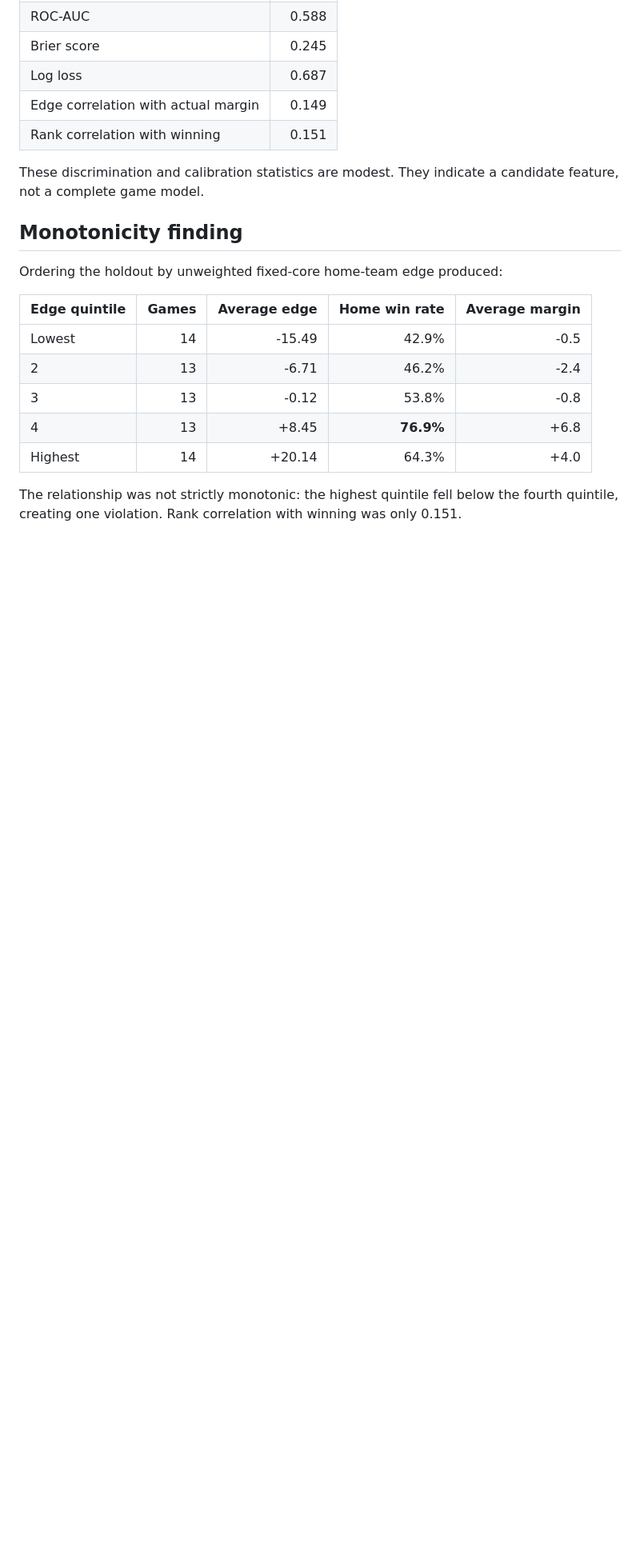
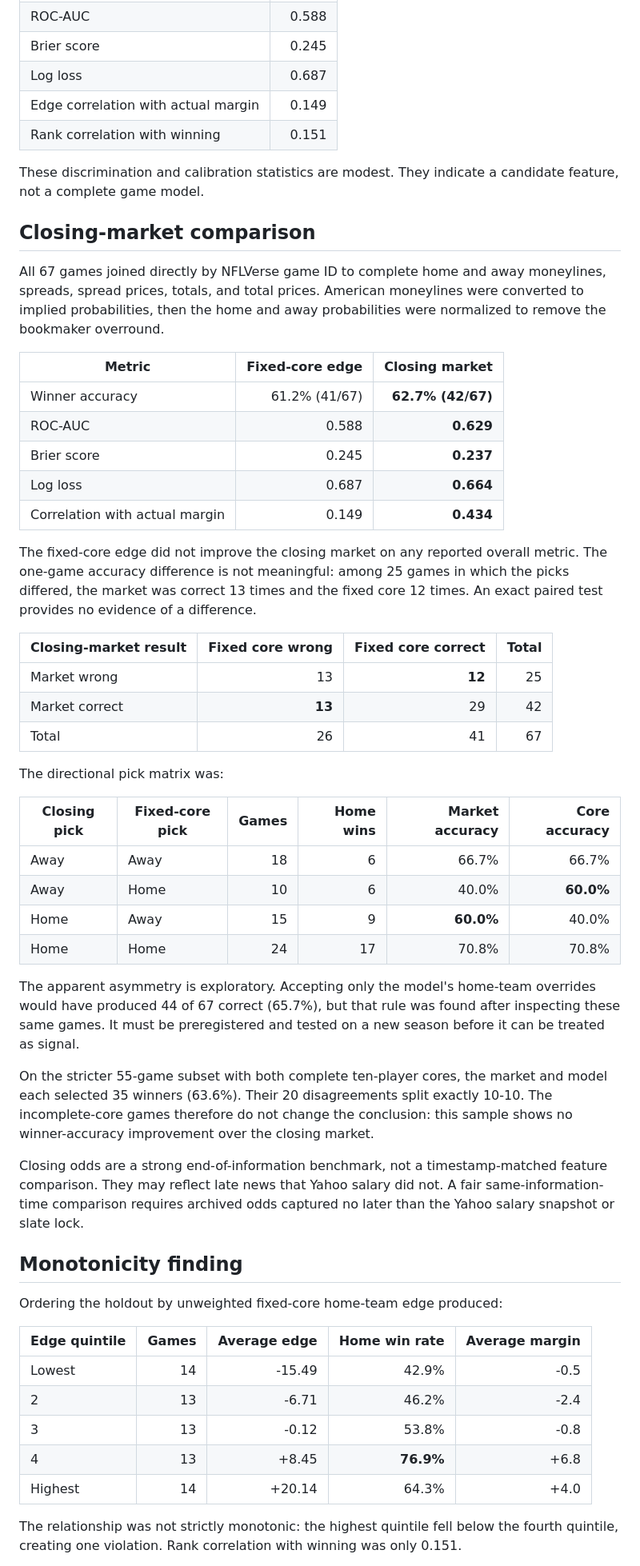
Before and after one commit to Dave356w/-nfl-top25-rankings, a Markdown page: docs/team-outcome-model-foundation.md, the part around one of its changes. Shown at 80% size. Rendered like a GitHub page; blank space fills up the shorter version.

```diff
--- a/docs/team-outcome-model-foundation.md
+++ b/docs/team-outcome-model-foundation.md
@@ -60,6 +74,56 @@ Across all 67 holdout games, the sign of the fixed-core edge selected the winner
 
 These discrimination and calibration statistics are modest. They indicate a
 candidate feature, not a complete game model.
+
+## Closing-market comparison
+
+All 67 games joined directly by NFLVerse game ID to complete home and away
+moneylines, spreads, spread prices, totals, and total prices. American
+moneylines were converted to implied probabilities, then the home and away
+probabilities were normalized to remove the bookmaker overround.
+
+| Metric | Fixed-core edge | Closing market |
+| --- | ---: | ---: |
+| Winner accuracy | 61.2% (41/67) | **62.7% (42/67)** |
+| ROC-AUC | 0.588 | **0.629** |
+| Brier score | 0.245 | **0.237** |
+| Log loss | 0.687 | **0.664** |
+| Correlation with actual margin | 0.149 | **0.434** |
+
+The fixed-core edge did not improve the closing market on any reported overall
+metric. The one-game accuracy difference is not meaningful: among 25 games in
+which the picks differed, the market was correct 13 times and the fixed core 12
+times. An exact paired test provides no evidence of a difference.
+
+| Closing-market result | Fixed core wrong | Fixed core correct | Total |
+| --- | ---: | ---: | ---: |
+| Market wrong | 13 | **12** | 25 |
+| Market correct | **13** | 29 | 42 |
+| Total | 26 | 41 | 67 |
+
+The directional pick matrix was:
+
+| Closing pick | Fixed-core pick | Games | Home wins | Market accuracy | Core accuracy |
+| --- | --- | ---: | ---: | ---: | ---: |
+| Away | Away | 18 | 6 | 66.7% | 66.7% |
+| Away | Home | 10 | 6 | 40.0% | **60.0%** |
+| Home | Away | 15 | 9 | **60.0%** | 40.0% |
+| Home | Home | 24 | 17 | 70.8% | 70.8% |
+
+The apparent asymmetry is exploratory. Accepting only the model's home-team
+overrides would have produced 44 of 67 correct (65.7%), but that rule was found
+after inspecting these same games. It must be preregistered and tested on a new
+season before it can be treated as signal.
+
+On the stricter 55-game subset with both complete ten-player cores, the market
+and model each selected 35 winners (63.6%). Their 20 disagreements split exactly
+10-10. The incomplete-core games therefore do not change the conclusion: this
+sample shows no winner-accuracy improvement over the closing market.
+
+Closing odds are a strong end-of-information benchmark, not a timestamp-matched
+feature comparison. They may reflect late news that Yahoo salary did not. A fair
+same-information-time comparison requires archived odds captured no later than
+the Yahoo salary snapshot or slate lock.
 
 ## Monotonicity finding
 
```
Also changed, not shown: other parts of docs/team-outcome-model-foundation.md (+39 -6 lines), README.md (+4 -3 lines).
